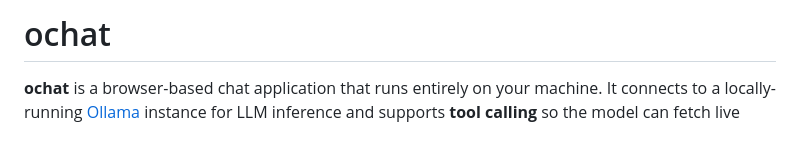
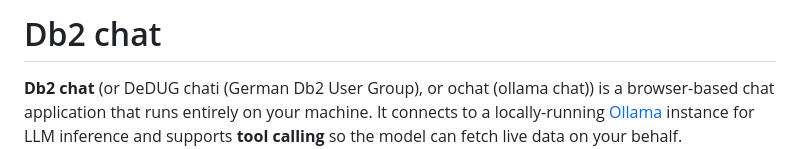
Before and after one commit to data-henrik/db2-chat, a Markdown page: README.md, the part around the change. GitHub-like rendering.

```diff
--- a/README.md
+++ b/README.md
@@ -1,6 +1,6 @@
-# ochat
+# Db2 chat
 
-**ochat** is a browser-based chat application that runs entirely on your machine.
+**Db2 chat** (or DeDUG chati (German Db2 User Group), or ochat (ollama chat)) is a browser-based chat application that runs entirely on your machine.
 It connects to a locally-running [Ollama](https://ollama.com/) instance for LLM inference and
 supports **tool calling** so the model can fetch live data on your behalf.
 
```
